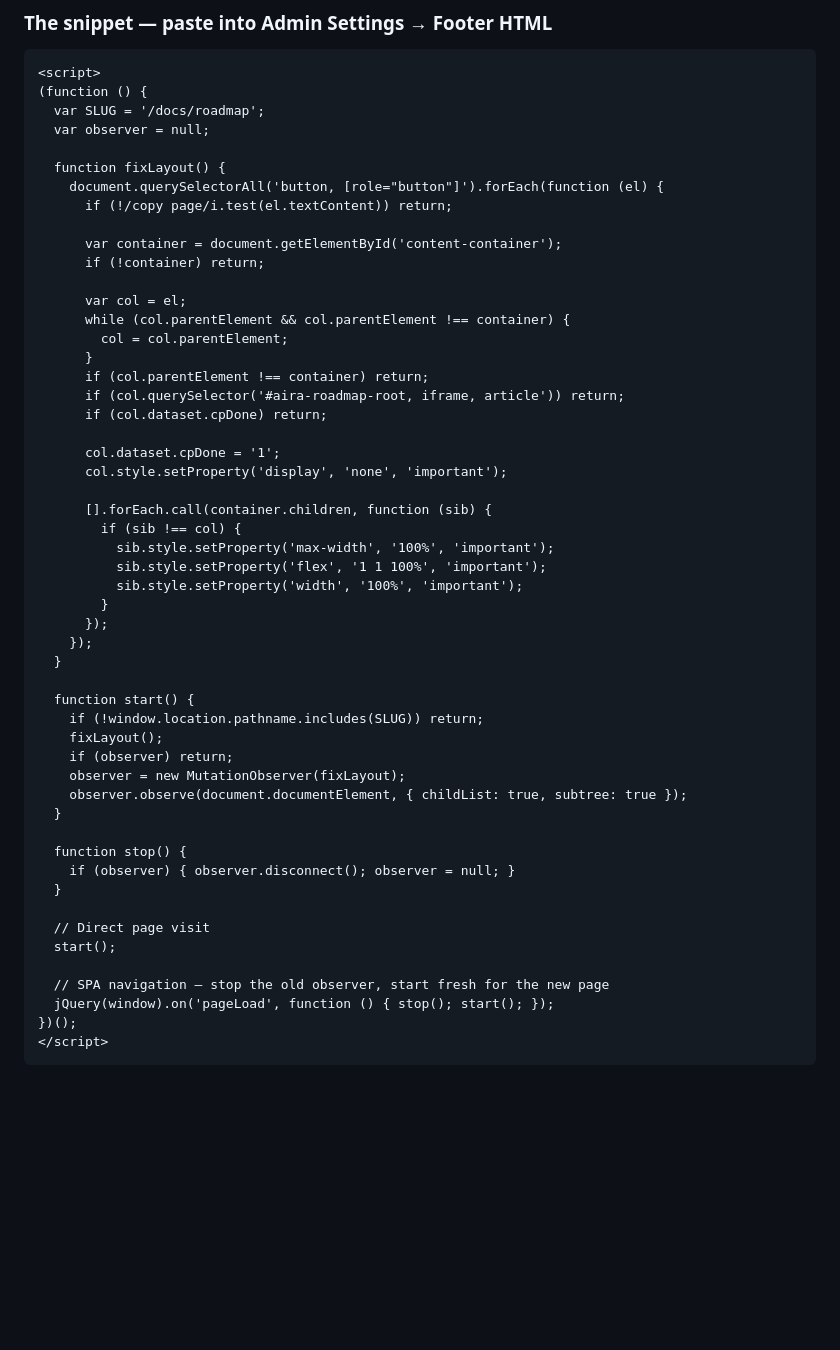
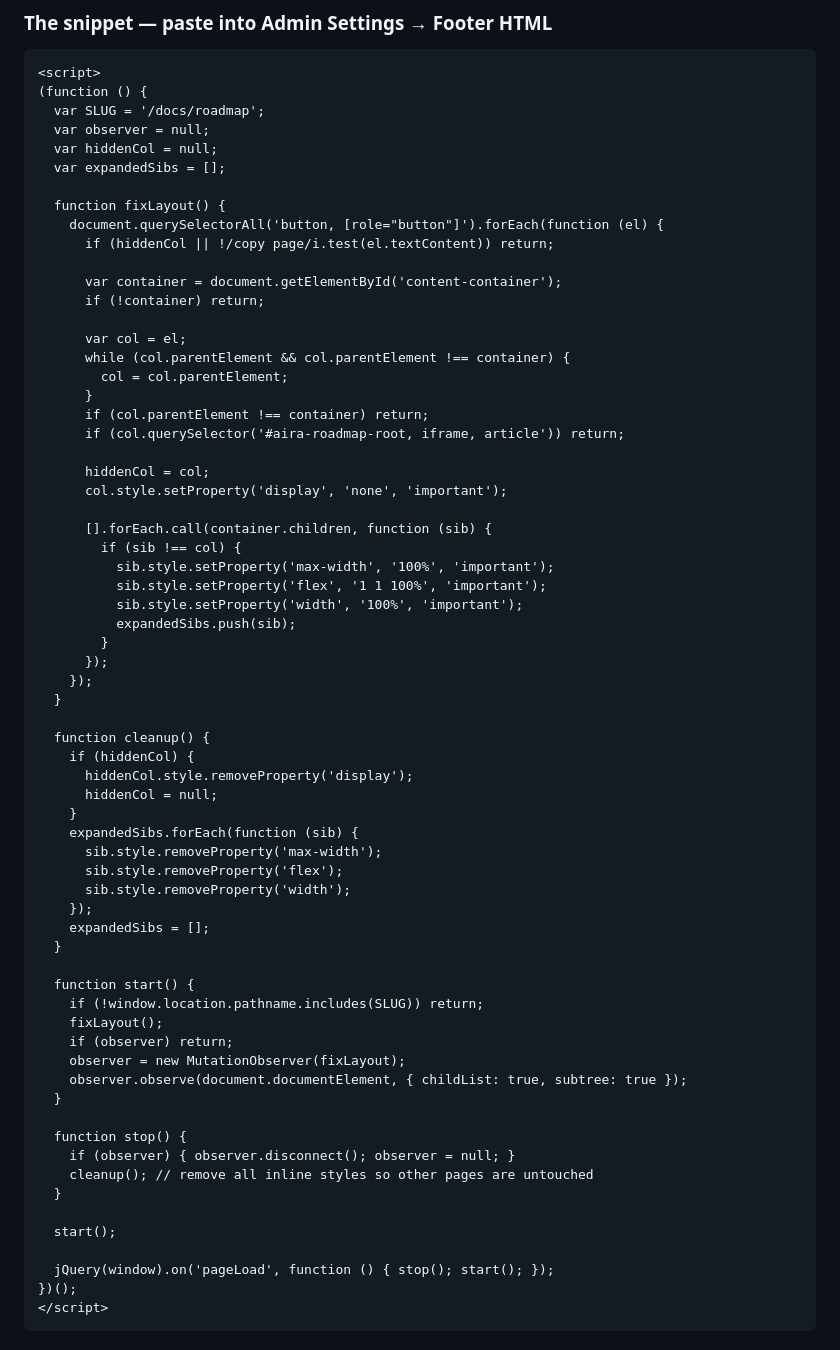
Before and after one commit to annashulia/teams_script, a Markdown page: docs/hide-copy-page-button-roadmap.md, the part around the change. GitHub-like rendering; blank space fills up the shorter version.

Commit message:
fix: cleanup inline styles on stop() so other pages are not affected
Co-authored-by: annarrrmmm <annarrrmmm@users.noreply.github.com>

```diff
--- a/docs/hide-copy-page-button-roadmap.md
+++ b/docs/hide-copy-page-button-roadmap.md
@@ -20,10 +20,12 @@ Go to **Admin Settings → Custom CSS, JS, HTML → Footer HTML** and paste the
 (function () {
   var SLUG = '/docs/roadmap';
   var observer = null;
+  var hiddenCol = null;
+  var expandedSibs = [];
 
   function fixLayout() {
     document.querySelectorAll('button, [role="button"]').forEach(function (el) {
-      if (!/copy page/i.test(el.textContent)) return;
+      if (hiddenCol || !/copy page/i.test(el.textContent)) return;
 
       var container = document.getElementById('content-container');
       if (!container) return;
@@ -34,9 +36,8 @@ Go to **Admin Settings → Custom CSS, JS, HTML → Footer HTML** and paste the
       }
       if (col.parentElement !== container) return;
       if (col.querySelector('#aira-roadmap-root, iframe, article')) return;
-      if (col.dataset.cpDone) return;
 
-      col.dataset.cpDone = '1';
+      hiddenCol = col;
       col.style.setProperty('display', 'none', 'important');
 
       [].forEach.call(container.children, function (sib) {
@@ -44,9 +45,23 @@ Go to **Admin Settings → Custom CSS, JS, HTML → Footer HTML** and paste the
           sib.style.setProperty('max-width', '100%', 'important');
           sib.style.setProperty('flex', '1 1 100%', 'important');
           sib.style.setProperty('width', '100%', 'important');
+          expandedSibs.push(sib);
         }
       });
     });
+  }
+
+  function cleanup() {
+    if (hiddenCol) {
+      hiddenCol.style.removeProperty('display');
+      hiddenCol = null;
+    }
+    expandedSibs.forEach(function (sib) {
+      sib.style.removeProperty('max-width');
+      sib.style.removeProperty('flex');
+      sib.style.removeProperty('width');
+    });
+    expandedSibs = [];
   }
 
   function start() {
@@ -59,12 +74,11 @@ Go to **Admin Settings → Custom CSS, JS, HTML → Footer HTML** and paste the
 
   function stop() {
     if (observer) { observer.disconnect(); observer = null; }
+    cleanup(); // remove all inline styles so other pages are untouched
   }
 
-  // Direct page visit
   start();
 
-  // SPA navigation — stop the old observer, start fresh for the new page
   jQuery(window).on('pageLoad', function () { stop(); start(); });
 })();
 </script>
```
